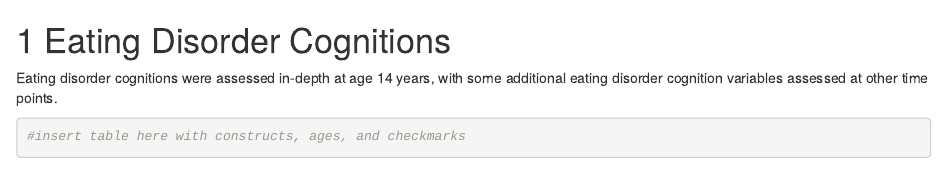
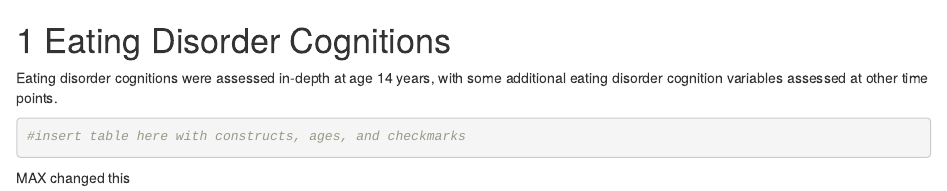
Before and after one commit to GENIE-Grant/ALSPAC-codebook, an R Markdown document (04-ed-cognitions.Rmd): the page in a window 1100 px wide, from its top. Rendered offline with R 4.5, knitr and Pandoc, with nearby package versions; drawn as R Markdown's standard HTML page in place of the format the file asks for.

Commit message:
hey i changed this

````diff
--- a/04-ed-cognitions.Rmd
+++ b/04-ed-cognitions.Rmd
@@ -5,7 +5,7 @@ Eating disorder cognitions were assessed in-depth at age 14 years, with some add
 ```{r}
 #insert table here with constructs, ages, and checkmarks
 ```
-
+MAX changed this
 
 ## Dieting
 
````
